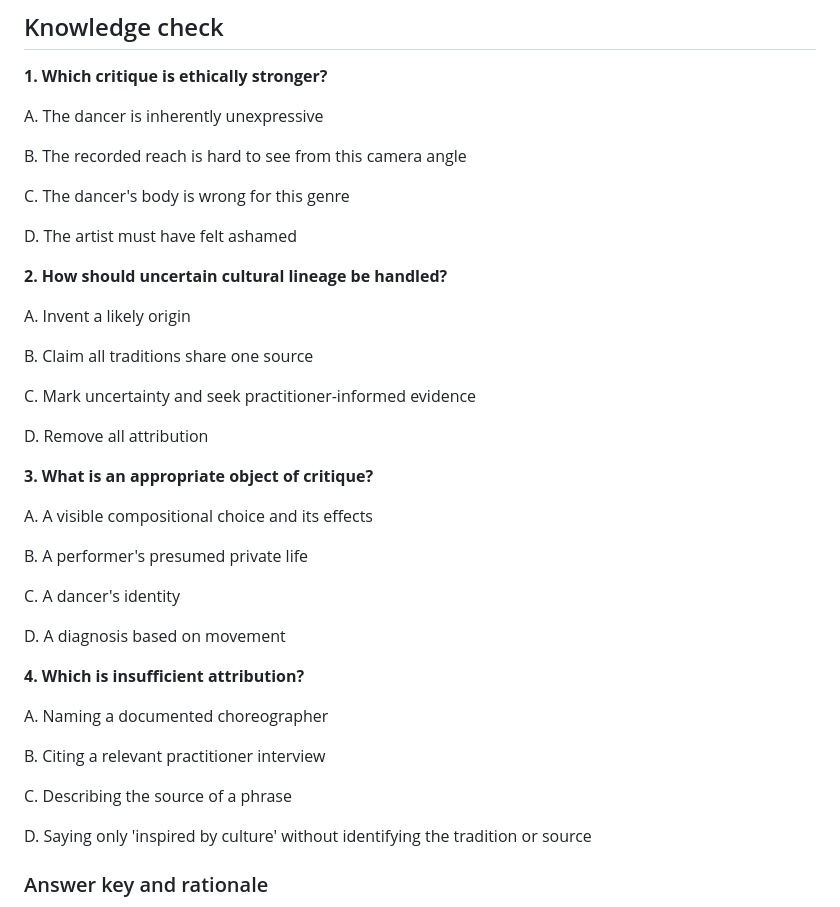
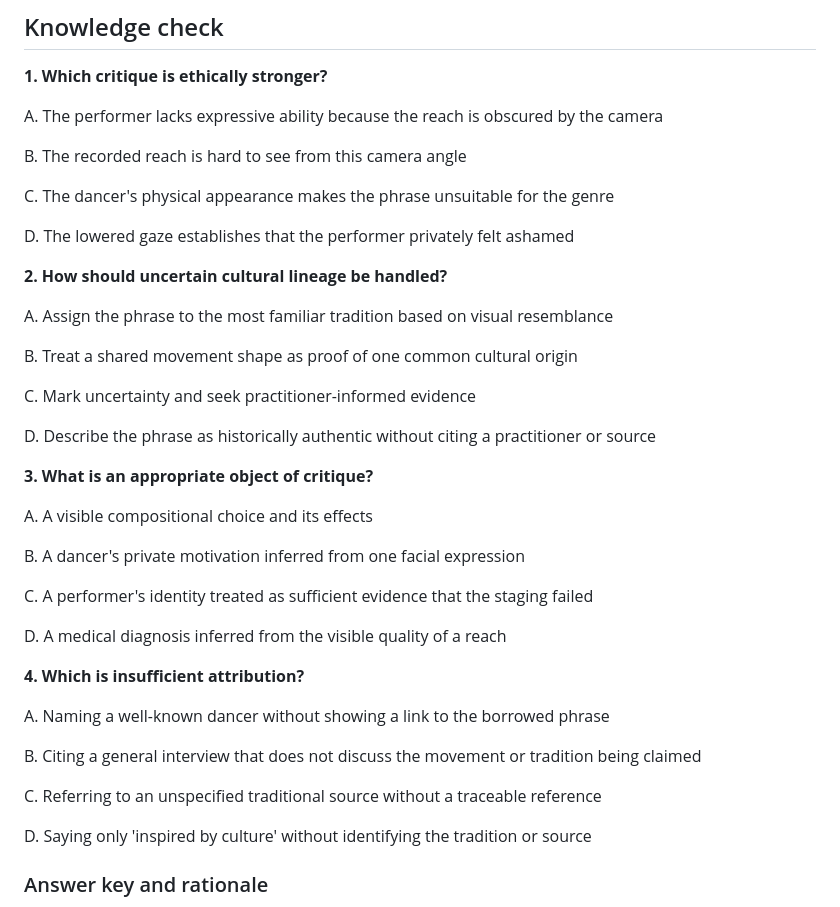
Before and after one commit to Fempai/The-Art-of-Movement, a Markdown page: curriculum/final-lessons/EST504-03.md, the part around the change. GitHub-like rendering.

Commit message:
Improve EST504-03 critical interpretation assessment alternatives

```diff
--- a/curriculum/final-lessons/EST504-03.md
+++ b/curriculum/final-lessons/EST504-03.md
@@ -22,41 +22,41 @@ Dance criticism involves ethical decisions about whose work is named, whose cont
 
 **1. Which critique is ethically stronger?**
 
-A. The dancer is inherently unexpressive
+A. The performer lacks expressive ability because the reach is obscured by the camera
 
 B. The recorded reach is hard to see from this camera angle
 
-C. The dancer's body is wrong for this genre
+C. The dancer's physical appearance makes the phrase unsuitable for the genre
 
-D. The artist must have felt ashamed
+D. The lowered gaze establishes that the performer privately felt ashamed
 
 **2. How should uncertain cultural lineage be handled?**
 
-A. Invent a likely origin
+A. Assign the phrase to the most familiar tradition based on visual resemblance
 
-B. Claim all traditions share one source
+B. Treat a shared movement shape as proof of one common cultural origin
 
 C. Mark uncertainty and seek practitioner-informed evidence
 
-D. Remove all attribution
+D. Describe the phrase as historically authentic without citing a practitioner or source
 
 **3. What is an appropriate object of critique?**
 
 A. A visible compositional choice and its effects
 
-B. A performer's presumed private life
+B. A dancer's private motivation inferred from one facial expression
 
-C. A dancer's identity
+C. A performer's identity treated as sufficient evidence that the staging failed
 
-D. A diagnosis based on movement
+D. A medical diagnosis inferred from the visible quality of a reach
 
 **4. Which is insufficient attribution?**
 
-A. Naming a documented choreographer
+A. Naming a well-known dancer without showing a link to the borrowed phrase
 
-B. Citing a relevant practitioner interview
+B. Citing a general interview that does not discuss the movement or tradition being claimed
 
-C. Describing the source of a phrase
+C. Referring to an unspecified traditional source without a traceable reference
 
 D. Saying only 'inspired by culture' without identifying the tradition or source
 
```
